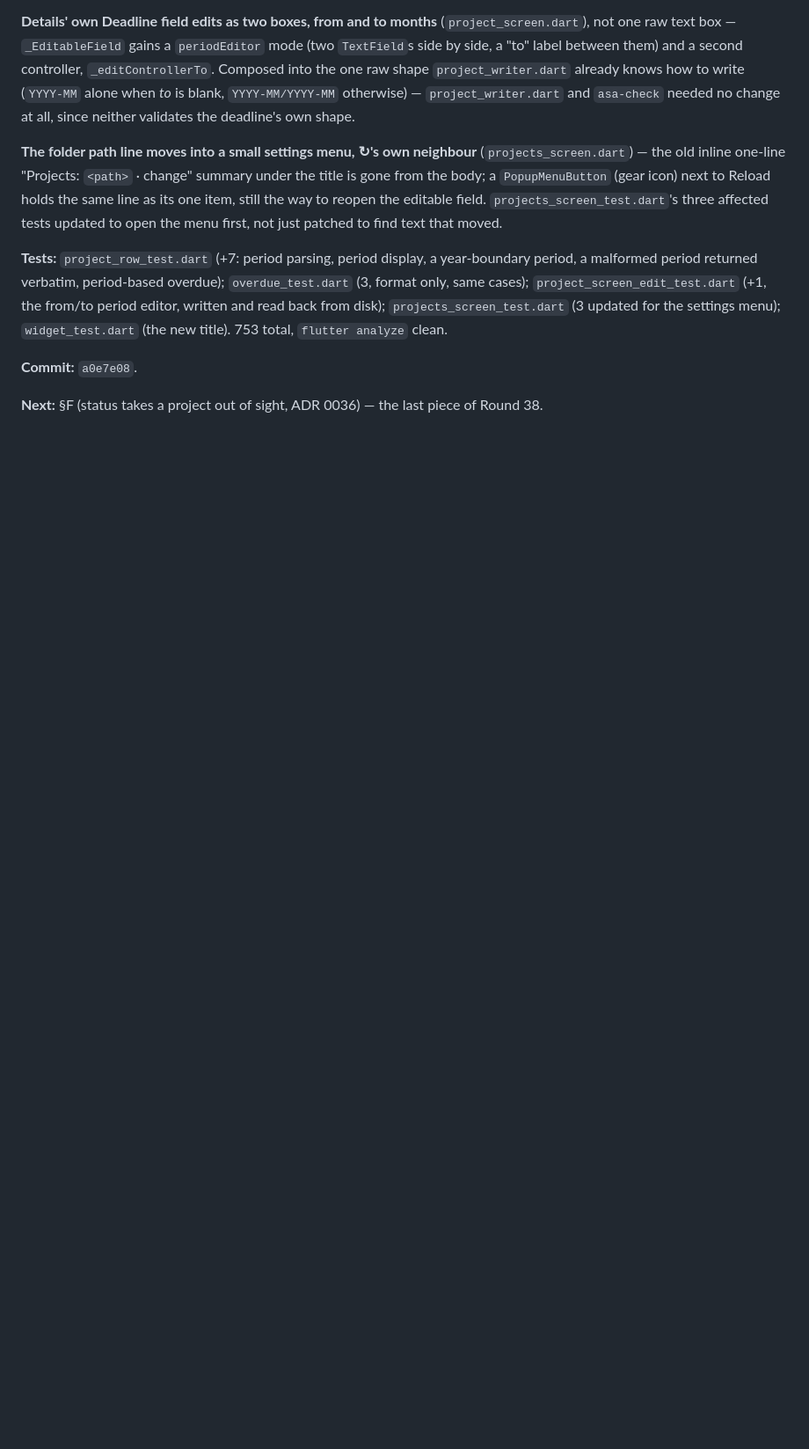
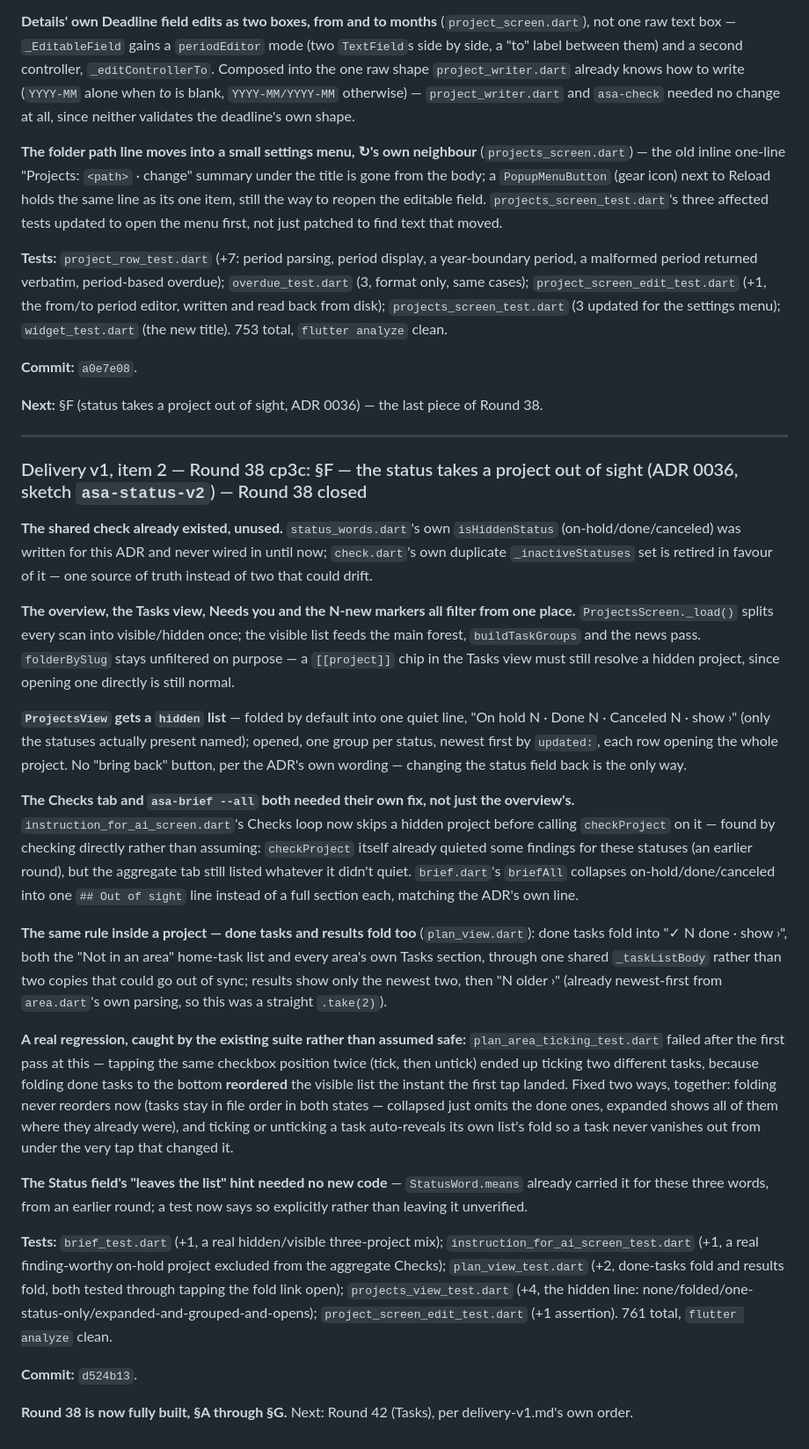
Before and after one commit to nbui6/asa, a Markdown page: HANDOVER.md, the part around the change. Shown at 88% size. Rendered like a GitHub page; blank space fills up the shorter version.

Commit message:
HANDOVER.md: Round 38 §F entry — Round 38 closed
Co-Authored-By: Claude Sonnet 5 <noreply@anthropic.com>

```diff
--- a/HANDOVER.md
+++ b/HANDOVER.md
@@ -766,3 +766,27 @@ writers).
 **Commit:** `a0e7e08`.
 
 **Next:** §F (status takes a project out of sight, ADR 0036) — the last piece of Round 38.
+
+---
+
+### Delivery v1, item 2 — Round 38 cp3c: §F — the status takes a project out of sight (ADR 0036, sketch `asa-status-v2`) — Round 38 closed
+
+**The shared check already existed, unused.** `status_words.dart`'s own `isHiddenStatus` (on-hold/done/canceled) was written for this ADR and never wired in until now; `check.dart`'s own duplicate `_inactiveStatuses` set is retired in favour of it — one source of truth instead of two that could drift.
+
+**The overview, the Tasks view, Needs you and the N-new markers all filter from one place.** `ProjectsScreen._load()` splits every scan into visible/hidden once; the visible list feeds the main forest, `buildTaskGroups` and the news pass. `folderBySlug` stays unfiltered on purpose — a `[[project]]` chip in the Tasks view must still resolve a hidden project, since opening one directly is still normal.
+
+**`ProjectsView` gets a `hidden` list** — folded by default into one quiet line, "On hold N · Done N · Canceled N · show ›" (only the statuses actually present named); opened, one group per status, newest first by `updated:`, each row opening the whole project. No "bring back" button, per the ADR's own wording — changing the status field back is the only way.
+
+**The Checks tab and `asa-brief --all` both needed their own fix, not just the overview's.** `instruction_for_ai_screen.dart`'s Checks loop now skips a hidden project before calling `checkProject` on it — found by checking directly rather than assuming: `checkProject` itself already quieted some findings for these statuses (an earlier round), but the aggregate tab still listed whatever it didn't quiet. `brief.dart`'s `briefAll` collapses on-hold/done/canceled into one `## Out of sight` line instead of a full section each, matching the ADR's own line.
+
+**The same rule inside a project — done tasks and results fold too** (`plan_view.dart`): done tasks fold into "✓ N done · show ›", both the "Not in an area" home-task list and every area's own Tasks section, through one shared `_taskListBody` rather than two copies that could go out of sync; results show only the newest two, then "N older ›" (already newest-first from `area.dart`'s own parsing, so this was a straight `.take(2)`).
+
+**A real regression, caught by the existing suite rather than assumed safe:** `plan_area_ticking_test.dart` failed after the first pass at this — tapping the same checkbox position twice (tick, then untick) ended up ticking two different tasks, because folding done tasks to the bottom **reordered** the visible list the instant the first tap landed. Fixed two ways, together: folding never reorders now (tasks stay in file order in both states — collapsed just omits the done ones, expanded shows all of them where they already were), and ticking or unticking a task auto-reveals its own list's fold so a task never vanishes out from under the very tap that changed it.
+
+**The Status field's "leaves the list" hint needed no new code** — `StatusWord.means` already carried it for these three words, from an earlier round; a test now says so explicitly rather than leaving it unverified.
+
+**Tests:** `brief_test.dart` (+1, a real hidden/visible three-project mix); `instruction_for_ai_screen_test.dart` (+1, a real finding-worthy on-hold project excluded from the aggregate Checks); `plan_view_test.dart` (+2, done-tasks fold and results fold, both tested through tapping the fold link open); `projects_view_test.dart` (+4, the hidden line: none/folded/one-status-only/expanded-and-grouped-and-opens); `project_screen_edit_test.dart` (+1 assertion). 761 total, `flutter analyze` clean.
+
+**Commit:** `d524b13`.
+
+**Round 38 is now fully built, §A through §G.** Next: Round 42 (Tasks), per delivery-v1.md's own order.
```
